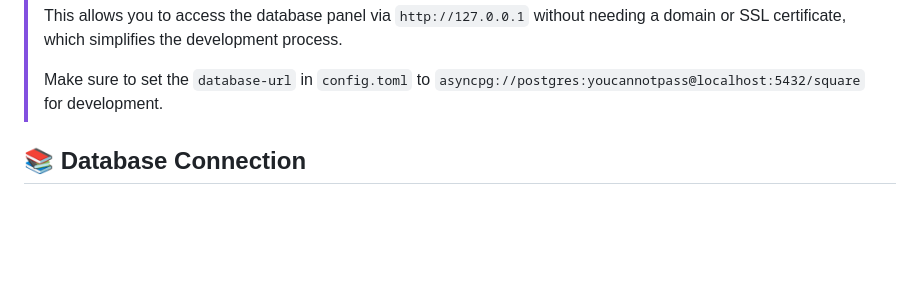
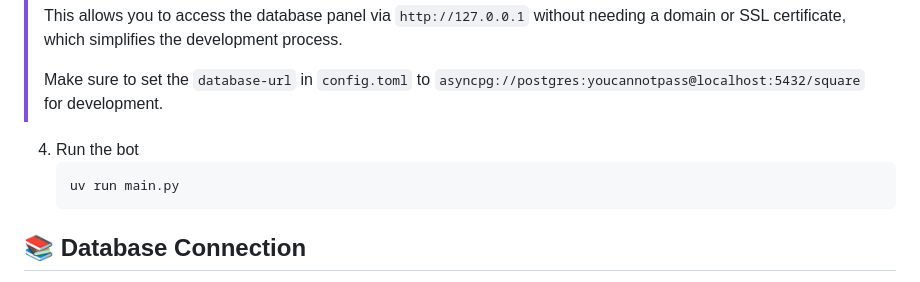
Before and after one commit to swayam25/Square-Bot, a Markdown page: README.md, the part around one of its changes. Rendered like a GitHub page; blank space fills up the shorter version.

````diff
--- a/README.md
+++ b/README.md
@@ -104,6 +104,11 @@ Advanced multipurpose discord bot for all your needs.
 > This allows you to access the database panel via `http://127.0.0.1` without needing a domain or SSL certificate, which simplifies the development process.
 >
 > Make sure to set the `database-url` in `config.toml` to `asyncpg://postgres:youcannotpass@localhost:5432/square` for development.
+
+4. Run the bot
+    ```sh
+    uv run main.py
+    ```
 
 ## 📚 Database Connection
 
````
Also changed, not shown: other parts of README.md (+6 -6 lines).
